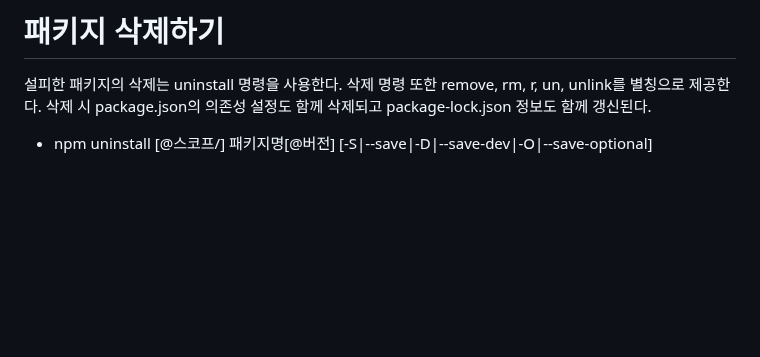
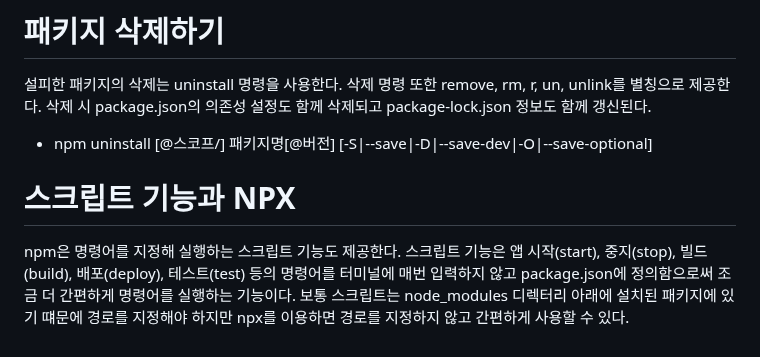
Before and after one commit to akm4545/nodejs_study, a Markdown page: chapter5/README.MD, the part around the change. GitHub-like rendering; blank space fills up the shorter version.

Commit message:
chapter5

```diff
--- a/chapter5/README.MD
+++ b/chapter5/README.MD
@@ -172,3 +172,8 @@ dev, dev와 prod를 값으로 넣을 수 있도록 한 only가 있다.
 의존성 설정도 함께 삭제되고 package-lock.json 정보도 함께 갱신된다.
 
 - npm uninstall [@스코프/] 패키지명[@버전] [-S|--save|-D|--save-dev|-O|--save-optional]
+
+# **스크립트 기능과 NPX**
+npm은 명령어를 지정해 실행하는 스크립트 기능도 제공한다. 스크립트 기능은 앱 시작(start), 중지(stop), 빌드(build), 배포(deploy), 테스트(test)
+등의 명령어를 터미널에 매번 입력하지 않고 package.json에 정의함으로써 조금 더 간편하게 명령어를 실행하는 기능이다. 보통 스크립트는 node_modules
+디렉터리 아래에 설치된 패키지에 있기 떄문에 경로를 지정해야 하지만 npx를 이용하면 경로를 지정하지 않고 간편하게 사용할 수 있다.
```
